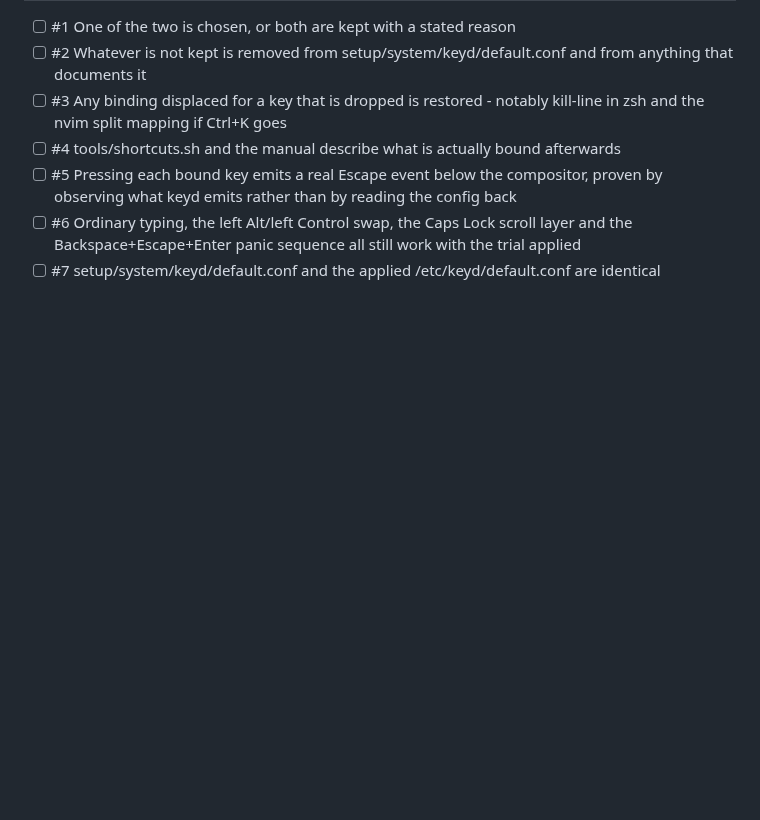
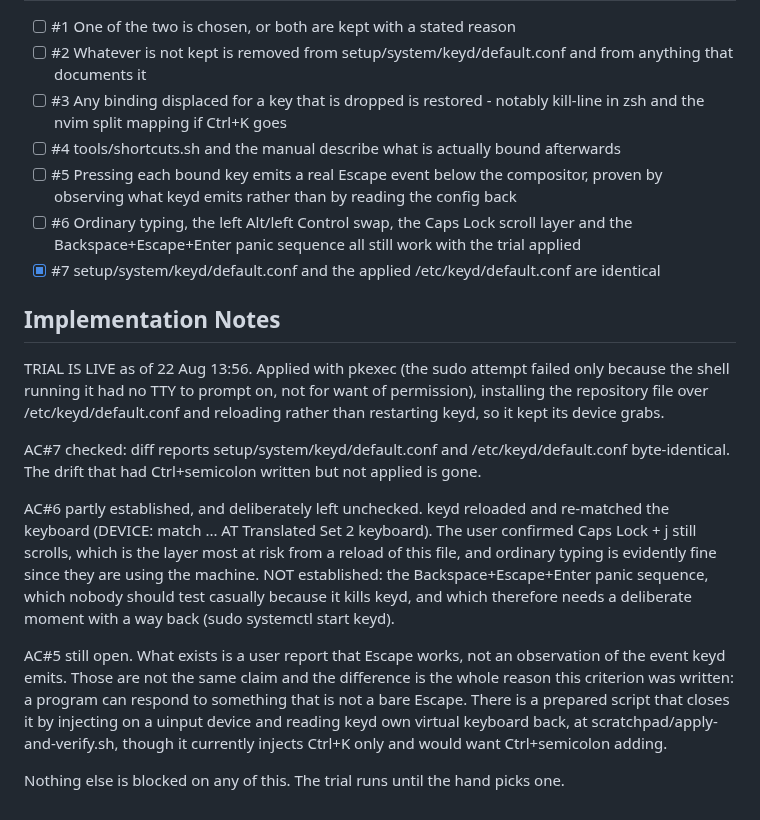
Before and after one commit to vincemaina/arch, a Markdown page: backlog/tasks/task-110 - Decide-whether-Escape-lives-on-CtrlK-or-Ctrlsemicolon.md, the part around one of its changes. GitHub-like rendering; blank space fills up the shorter version.

Commit message:
The Escape trial is live on both keys
Applied with pkexec and reloaded, not restarted, so keyd kept its grabs.
The repository file and /etc/keyd/default.conf are now byte-identical,
which closes the one criterion that was about drift rather than
behaviour.

Caps Lock + j still scrolls - confirmed by the user, and the layer most
at risk from reloading this particular file. The panic sequence is still
unproven and stays that way on purpose: testing it kills keyd, so it
wants a deliberate moment rather than a casual one.

What is NOT established is that the keys emit a bare Escape rather than
something a program merely responds to. A report that Escape works and
an observation of the event are different claims, which is why that
criterion exists and why it stays open.

Co-Authored-By: Claude Opus 5 <noreply@anthropic.com>
Claude-Session: https://claude.ai/code/session_019acDqadgzYxmDQbQZ2a8Kd

```diff
--- a/backlog/tasks/task-110 - Decide-whether-Escape-lives-on-CtrlK-or-Ctrlsemicolon.md
+++ b/backlog/tasks/task-110 - Decide-whether-Escape-lives-on-CtrlK-or-Ctrlsemicolon.md
@@ -38,5 +38,19 @@ Whatever is decided, remove what is not kept. The trial ends when this ticket cl
 - [ ] #4 tools/shortcuts.sh and the manual describe what is actually bound afterwards
 - [ ] #5 Pressing each bound key emits a real Escape event below the compositor, proven by observing what keyd emits rather than by reading the config back
 - [ ] #6 Ordinary typing, the left Alt/left Control swap, the Caps Lock scroll layer and the Backspace+Escape+Enter panic sequence all still work with the trial applied
-- [ ] #7 setup/system/keyd/default.conf and the applied /etc/keyd/default.conf are identical
+- [x] #7 setup/system/keyd/default.conf and the applied /etc/keyd/default.conf are identical
 <!-- AC:END -->
+
+## Implementation Notes
+
+<!-- SECTION:NOTES:BEGIN -->
+TRIAL IS LIVE as of 22 Aug 13:56. Applied with pkexec (the sudo attempt failed only because the shell running it had no TTY to prompt on, not for want of permission), installing the repository file over /etc/keyd/default.conf and reloading rather than restarting keyd, so it kept its device grabs.
+
+AC#7 checked: diff reports setup/system/keyd/default.conf and /etc/keyd/default.conf byte-identical. The drift that had Ctrl+semicolon written but not applied is gone.
+
+AC#6 partly established, and deliberately left unchecked. keyd reloaded and re-matched the keyboard (DEVICE: match ... AT Translated Set 2 keyboard). The user confirmed Caps Lock + j still scrolls, which is the layer most at risk from a reload of this file, and ordinary typing is evidently fine since they are using the machine. NOT established: the Backspace+Escape+Enter panic sequence, which nobody should test casually because it kills keyd, and which therefore needs a deliberate moment with a way back (sudo systemctl start keyd).
+
+AC#5 still open. What exists is a user report that Escape works, not an observation of the event keyd emits. Those are not the same claim and the difference is the whole reason this criterion was written: a program can respond to something that is not a bare Escape. There is a prepared script that closes it by injecting on a uinput device and reading keyd own virtual keyboard back, at scratchpad/apply-and-verify.sh, though it currently injects Ctrl+K only and would want Ctrl+semicolon adding.
+
+Nothing else is blocked on any of this. The trial runs until the hand picks one.
+<!-- SECTION:NOTES:END -->
```
Also changed, not shown: other parts of backlog/tasks/task-110 - Decide-whether-Escape-lives-on-CtrlK-or-Ctrlsemicolon.md (+1 -1 lines).
